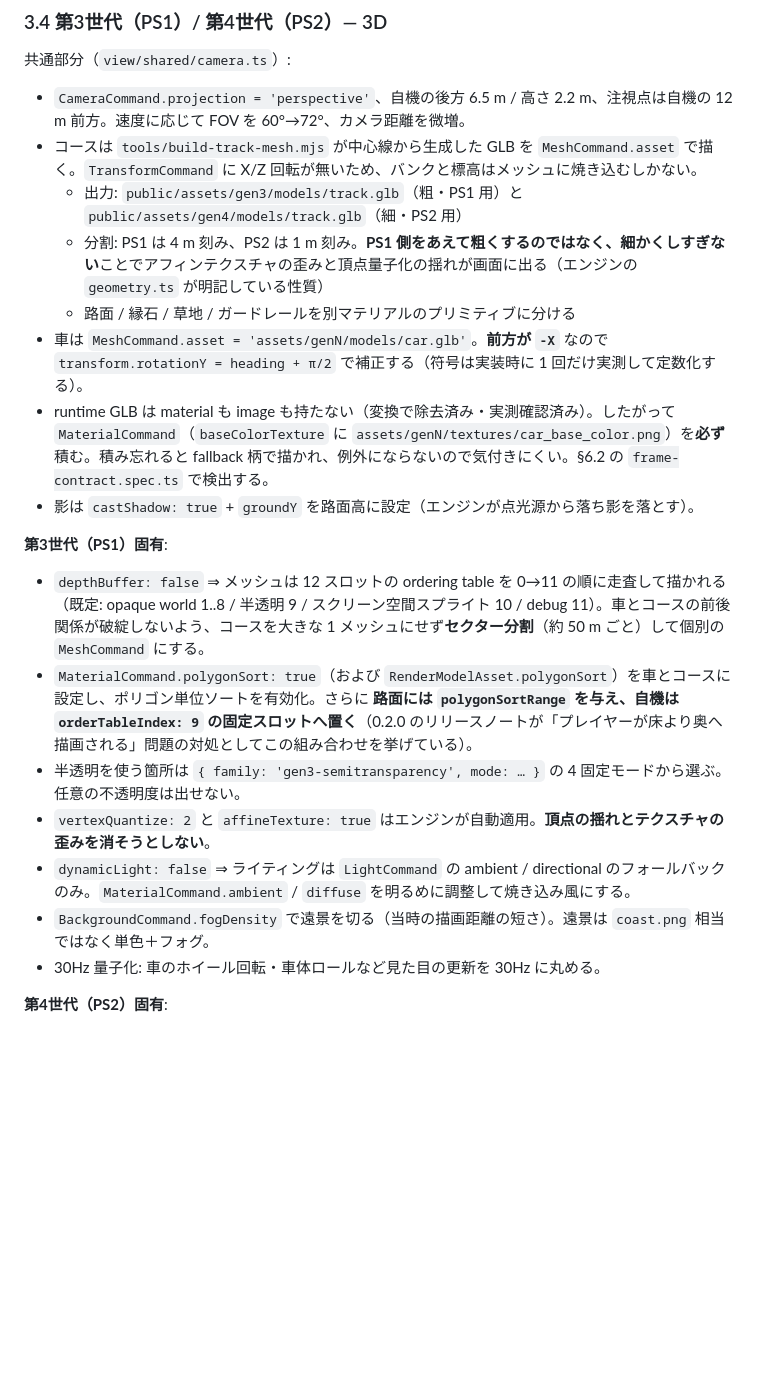
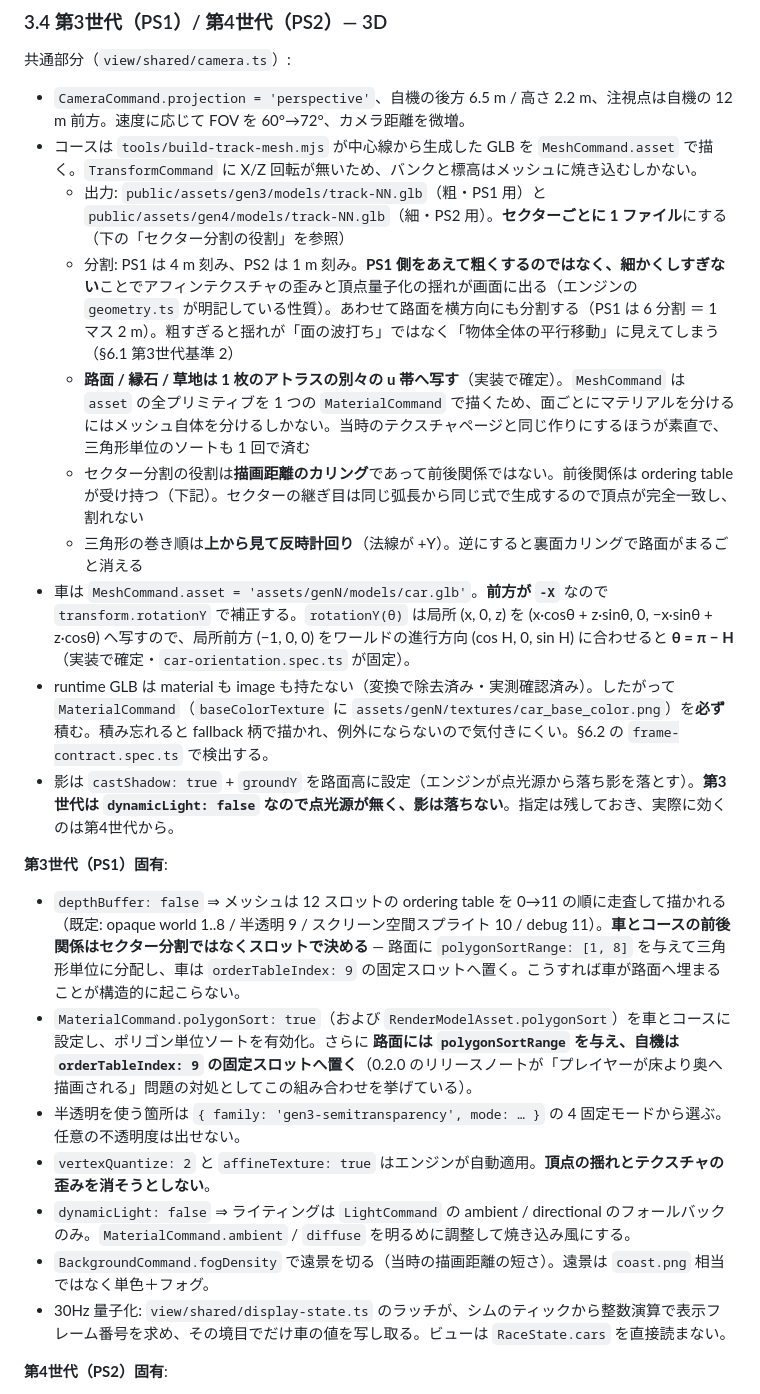
Before and after one commit to Maoku/ConsoleChaosRacing, a Markdown page: Docs/IMPLEMENTATION_PLAN.md, the part around the change. GitHub-like rendering; blank space fills up the shorter version.

Commit message:
実装計画のフェーズ2で確定した設計を反映
§3.4 に、実装して初めて確定した 4 点を書き足した。

- 路面 / 縁石 / 草地は 1 枚のアトラスの u 帯へ写す。MeshCommand は asset の全
  プリミティブを 1 つの MaterialCommand で描くため、面ごとにマテリアルを分けるには
  メッシュ自体を分けるしかない。テクスチャページ方式のほうが素直で、三角形単位の
  ソートも 1 回で済む
- セクター分割の役割は描画距離のカリングであって前後関係ではない。前後関係は
  路面の polygonSortRange [1,8] と車の固定スロット 9 が受け持つ
- 前方軸の補正は θ = π − H（rotationY の写像から導出・テストで固定）
- 第3世代は dynamicLight が false なので castShadow を書いても影は落ちない。
  実際に効くのは第4世代から

あわせて、三角形の巻き順（上から見て反時計回り）と路面の横分割の狙いも明記した。

Co-Authored-By: Claude Opus 5 <noreply@anthropic.com>

```diff
--- a/Docs/IMPLEMENTATION_PLAN.md
+++ b/Docs/IMPLEMENTATION_PLAN.md
@@ -425,22 +425,24 @@ wrap     = 'clamp'                             // V は CPU 側で fract 済み
 
 - `CameraCommand.projection = 'perspective'`、自機の後方 6.5 m / 高さ 2.2 m、注視点は自機の 12 m 前方。速度に応じて FOV を 60°→72°、カメラ距離を微増。
 - コースは `tools/build-track-mesh.mjs` が中心線から生成した GLB を `MeshCommand.asset` で描く。`TransformCommand` に X/Z 回転が無いため、バンクと標高はメッシュに焼き込むしかない。
-  - 出力: `public/assets/gen3/models/track.glb`（粗・PS1 用）と `public/assets/gen4/models/track.glb`（細・PS2 用）
-  - 分割: PS1 は 4 m 刻み、PS2 は 1 m 刻み。**PS1 側をあえて粗くするのではなく、細かくしすぎない**ことでアフィンテクスチャの歪みと頂点量子化の揺れが画面に出る（エンジンの `geometry.ts` が明記している性質）
-  - 路面 / 縁石 / 草地 / ガードレールを別マテリアルのプリミティブに分ける
-- 車は `MeshCommand.asset = 'assets/genN/models/car.glb'`。**前方が `-X`** なので `transform.rotationY = heading + π/2` で補正する（符号は実装時に 1 回だけ実測して定数化する）。
+  - 出力: `public/assets/gen3/models/track-NN.glb`（粗・PS1 用）と `public/assets/gen4/models/track-NN.glb`（細・PS2 用）。**セクターごとに 1 ファイル**にする（下の「セクター分割の役割」を参照）
+  - 分割: PS1 は 4 m 刻み、PS2 は 1 m 刻み。**PS1 側をあえて粗くするのではなく、細かくしすぎない**ことでアフィンテクスチャの歪みと頂点量子化の揺れが画面に出る（エンジンの `geometry.ts` が明記している性質）。あわせて路面を横方向にも分割する（PS1 は 6 分割 ＝ 1 マス 2 m）。粗すぎると揺れが「面の波打ち」ではなく「物体全体の平行移動」に見えてしまう（§6.1 第3世代基準 2）
+  - **路面 / 縁石 / 草地は 1 枚のアトラスの別々の u 帯へ写す**（実装で確定）。`MeshCommand` は `asset` の全プリミティブを 1 つの `MaterialCommand` で描くため、面ごとにマテリアルを分けるにはメッシュ自体を分けるしかない。当時のテクスチャページと同じ作りにするほうが素直で、三角形単位のソートも 1 回で済む
+  - セクター分割の役割は**描画距離のカリング**であって前後関係ではない。前後関係は ordering table が受け持つ（下記）。セクターの継ぎ目は同じ弧長から同じ式で生成するので頂点が完全一致し、割れない
+  - 三角形の巻き順は**上から見て反時計回り**（法線が +Y）。逆にすると裏面カリングで路面がまるごと消える
+- 車は `MeshCommand.asset = 'assets/genN/models/car.glb'`。**前方が `-X`** なので `transform.rotationY` で補正する。`rotationY(θ)` は局所 (x, 0, z) を (x·cosθ + z·sinθ, 0, −x·sinθ + z·cosθ) へ写すので、局所前方 (−1, 0, 0) をワールドの進行方向 (cos H, 0, sin H) に合わせると **θ = π − H**（実装で確定・`car-orientation.spec.ts` が固定）。
 - runtime GLB は material も image も持たない（変換で除去済み・実測確認済み）。したがって `MaterialCommand`（`baseColorTexture` に `assets/genN/textures/car_base_color.png`）を**必ず**積む。積み忘れると fallback 柄で描かれ、例外にならないので気付きにくい。§6.2 の `frame-contract.spec.ts` で検出する。
-- 影は `castShadow: true` + `groundY` を路面高に設定（エンジンが点光源から落ち影を落とす）。
+- 影は `castShadow: true` + `groundY` を路面高に設定（エンジンが点光源から落ち影を落とす）。**第3世代は `dynamicLight: false` なので点光源が無く、影は落ちない**。指定は残しておき、実際に効くのは第4世代から。
 
 **第3世代（PS1）固有**:
 
-- `depthBuffer: false` ⇒ メッシュは 12 スロットの ordering table を 0→11 の順に走査して描かれる（既定: opaque world 1..8 / 半透明 9 / スクリーン空間スプライト 10 / debug 11）。車とコースの前後関係が破綻しないよう、コースを大きな 1 メッシュにせず**セクター分割**（約 50 m ごと）して個別の `MeshCommand` にする。
+- `depthBuffer: false` ⇒ メッシュは 12 スロットの ordering table を 0→11 の順に走査して描かれる（既定: opaque world 1..8 / 半透明 9 / スクリーン空間スプライト 10 / debug 11）。**車とコースの前後関係はセクター分割ではなくスロットで決める** — 路面に `polygonSortRange: [1, 8]` を与えて三角形単位に分配し、車は `orderTableIndex: 9` の固定スロットへ置く。こうすれば車が路面へ埋まることが構造的に起こらない。
 - `MaterialCommand.polygonSort: true`（および `RenderModelAsset.polygonSort`）を車とコースに設定し、ポリゴン単位ソートを有効化。さらに **路面には `polygonSortRange` を与え、自機は `orderTableIndex: 9` の固定スロットへ置く**（0.2.0 のリリースノートが「プレイヤーが床より奥へ描画される」問題の対処としてこの組み合わせを挙げている）。
 - 半透明を使う箇所は `{ family: 'gen3-semitransparency', mode: … }` の 4 固定モードから選ぶ。任意の不透明度は出せない。
 - `vertexQuantize: 2` と `affineTexture: true` はエンジンが自動適用。**頂点の揺れとテクスチャの歪みを消そうとしない**。
 - `dynamicLight: false` ⇒ ライティングは `LightCommand` の ambient / directional のフォールバックのみ。`MaterialCommand.ambient` / `diffuse` を明るめに調整して焼き込み風にする。
 - `BackgroundCommand.fogDensity` で遠景を切る（当時の描画距離の短さ）。遠景は `coast.png` 相当ではなく単色＋フォグ。
-- 30Hz 量子化: 車のホイール回転・車体ロールなど見た目の更新を 30Hz に丸める。
+- 30Hz 量子化: `view/shared/display-state.ts` のラッチが、シムのティックから整数演算で表示フレーム番号を求め、その境目でだけ車の値を写し取る。ビューは `RaceState.cars` を直接読まない。
 
 **第4世代（PS2）固有**:
 
```
